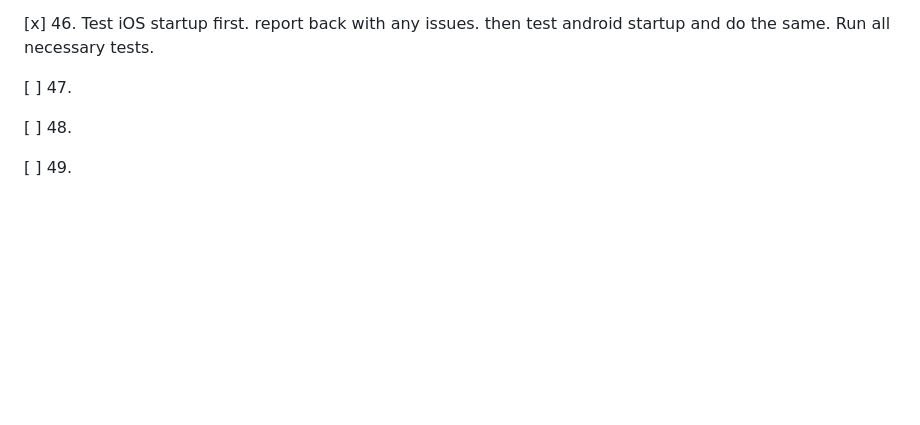
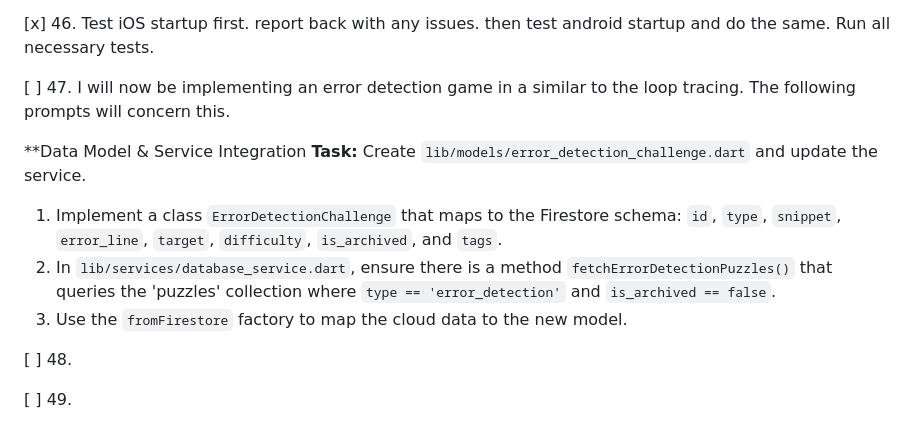
Before and after one commit to lukejosephson/cs_app, a Markdown page: PROMPTS.md, the part around the change. GitHub-like rendering; blank space fills up the shorter version.

Commit message:
Docs: Add prompt 47 requirements
Co-authored-by: Copilot <223556219+Copilot@users.noreply.github.com>

```diff
--- a/PROMPTS.md
+++ b/PROMPTS.md
@@ -202,7 +202,13 @@ nothing is found, explain what the issue could be.
 [x] 46. Test iOS startup first. report back with any issues. then test android startup and do the same.
 Run all necessary tests.
 
-[ ] 47.
+[ ] 47. I will now be implementing an error detection game in a similar to the loop tracing. The following prompts will concern this.
+
+**Data Model & Service Integration
+**Task:** Create `lib/models/error_detection_challenge.dart` and update the service.
+1. Implement a class `ErrorDetectionChallenge` that maps to the Firestore schema: `id`, `type`, `snippet`, `error_line`, `target`, `difficulty`, `is_archived`, and `tags`.
+2. In `lib/services/database_service.dart`, ensure there is a method `fetchErrorDetectionPuzzles()` that queries the 'puzzles' collection where `type == 'error_detection'` and `is_archived == false`.
+3. Use the `fromFirestore` factory to map the cloud data to the new model.
 
 [ ] 48.
 
```
